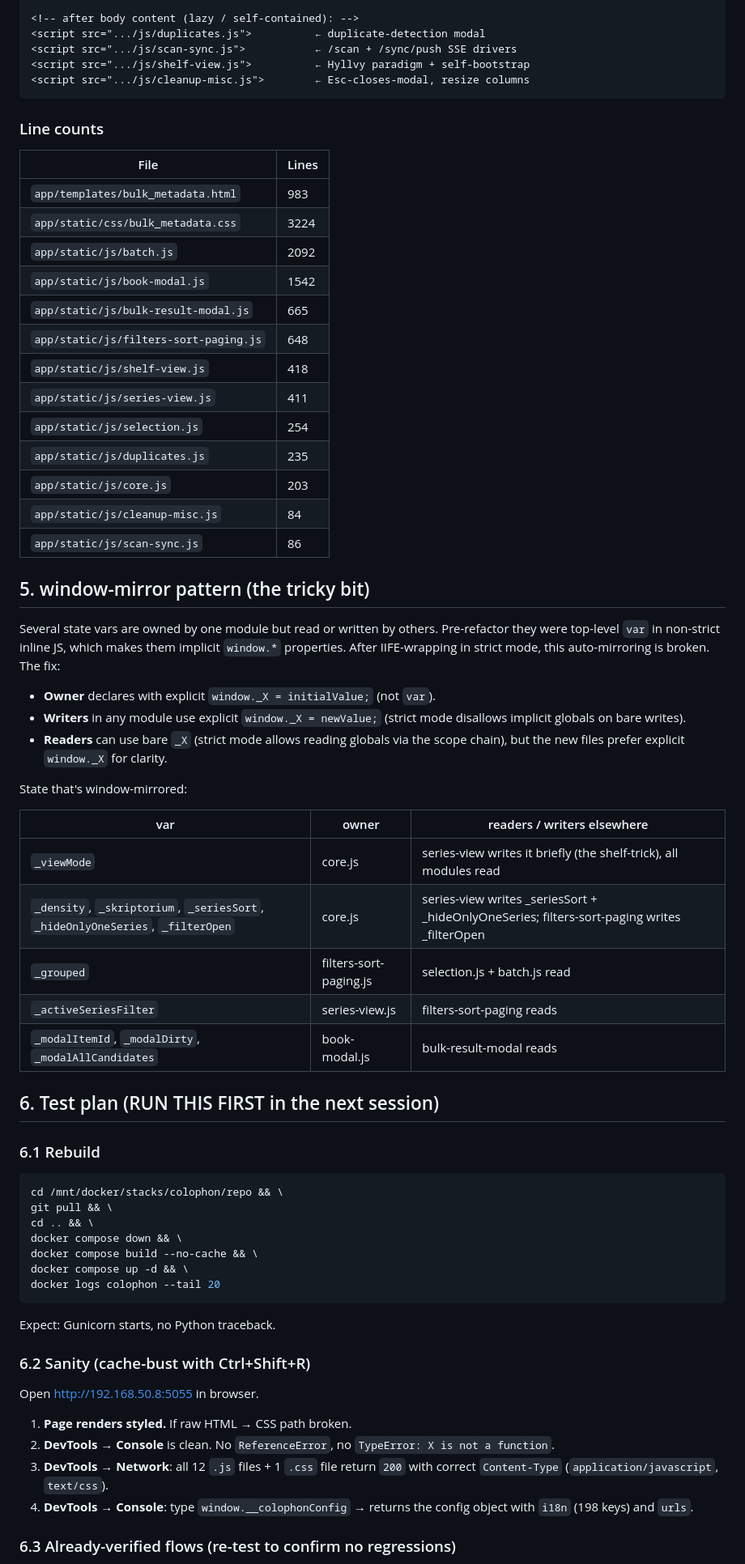
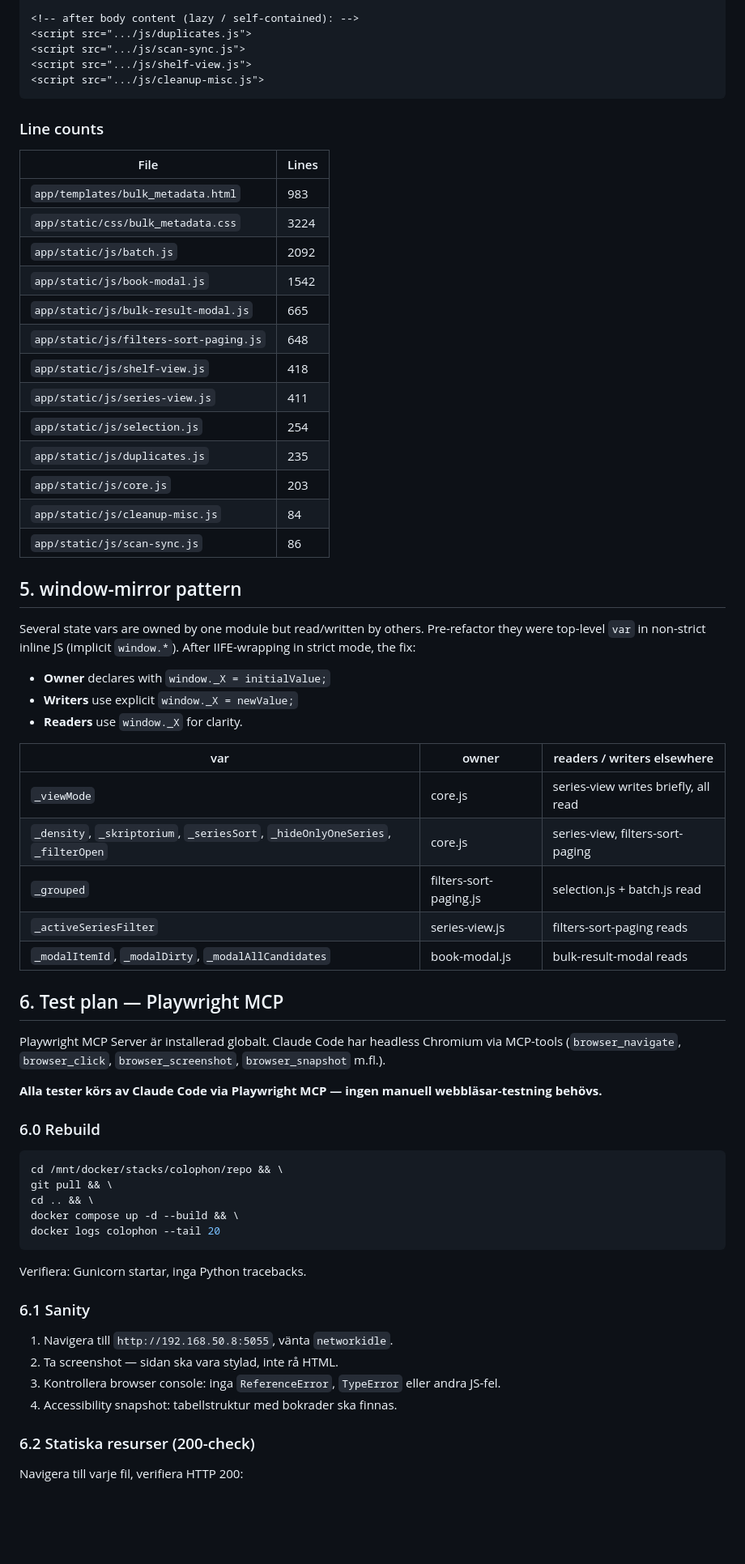
Before and after one commit to cgillinger/colophon, a Markdown page: REFACTOR.md, the part around one of its changes. Shown at 81% size. Rendered like a GitHub page; blank space fills up the shorter version.

````diff
--- a/REFACTOR.md
+++ b/REFACTOR.md
@@ -91,81 +82,76 @@ delegates or own self-contained features load **after**.
 
 <!-- after body content (lazy / self-contained): -->
-<script src=".../js/duplicates.js">          ← duplicate-detection modal
-<script src=".../js/scan-sync.js">           ← /scan + /sync/push SSE drivers
-<script src=".../js/shelf-view.js">          ← Hyllvy paradigm + self-bootstrap
-<script src=".../js/cleanup-misc.js">        ← Esc-closes-modal, resize columns
+<script src=".../js/duplicates.js">
+<script src=".../js/scan-sync.js">
+<script src=".../js/shelf-view.js">
+<script src=".../js/cleanup-misc.js">
 ```
 
 ### Line counts
 
-| File | Lines |
-|---|---|
-| `app/templates/bulk_metadata.html` | 983 |
-| `app/static/css/bulk_metadata.css` | 3224 |
-| `app/static/js/batch.js` | 2092 |
-| `app/static/js/book-modal.js` | 1542 |
-| `app/static/js/bulk-result-modal.js` | 665 |
-| `app/static/js/filters-sort-paging.js` | 648 |
-| `app/static/js/shelf-view.js` | 418 |
-| `app/static/js/series-view.js` | 411 |
-| `app/static/js/selection.js` | 254 |
-| `app/static/js/duplicates.js` | 235 |
-| `app/static/js/core.js` | 203 |
-| `app/static/js/cleanup-misc.js` | 84 |
-| `app/static/js/scan-sync.js` | 86 |
+| File                                   | Lines |
+| -------------------------------------- | ----- |
+| `app/templates/bulk_metadata.html`     | 983   |
+| `app/static/css/bulk_metadata.css`     | 3224  |
+| `app/static/js/batch.js`              | 2092  |
+| `app/static/js/book-modal.js`         | 1542  |
+| `app/static/js/bulk-result-modal.js`  | 665   |
+| `app/static/js/filters-sort-paging.js`| 648   |
+| `app/static/js/shelf-view.js`         | 418   |
+| `app/static/js/series-view.js`        | 411   |
+| `app/static/js/selection.js`          | 254   |
+| `app/static/js/duplicates.js`         | 235   |
+| `app/static/js/core.js`              | 203   |
+| `app/static/js/cleanup-misc.js`      | 84    |
+| `app/static/js/scan-sync.js`         | 86    |
 
-## 5. window-mirror pattern (the tricky bit)
+## 5. window-mirror pattern
 
-Several state vars are owned by one module but read or written by
-others. Pre-refactor they were top-level `var` in non-strict inline JS,
-which makes them implicit `window.*` properties. After IIFE-wrapping in
-strict mode, this auto-mirroring is broken. The fix:
+Several state vars are owned by one module but read/written by others.
+Pre-refactor they were top-level `var` in non-strict inline JS (implicit
+`window.*`). After IIFE-wrapping in strict mode, the fix:
 
-- **Owner** declares with explicit `window._X = initialValue;` (not `var`).
-- **Writers** in any module use explicit `window._X = newValue;` (strict
-  mode disallows implicit globals on bare writes).
-- **Readers** can use bare `_X` (strict mode allows reading globals via
-  the scope chain), but the new files prefer explicit `window._X` for
-  clarity.
-
-State that's window-mirrored:
+- **Owner** declares with `window._X = initialValue;`
+- **Writers** use explicit `window._X = newValue;`
+- **Readers** use `window._X` for clarity.
 
 | var | owner | readers / writers elsewhere |
-|---|---|---|
-| `_viewMode` | core.js | series-view writes it briefly (the shelf-trick), all modules read |
-| `_density`, `_skriptorium`, `_seriesSort`, `_hideOnlyOneSeries`, `_filterOpen` | core.js | series-view writes _seriesSort + _hideOnlyOneSeries; filters-sort-paging writes _filterOpen |
+|-----|-------|---------------------------|
+| `_viewMode` | core.js | series-view writes briefly, all read |
+| `_density`, `_skriptorium`, `_seriesSort`, `_hideOnlyOneSeries`, `_filterOpen` | core.js | series-view, filters-sort-paging |
 | `_grouped` | filters-sort-paging.js | selection.js + batch.js read |
 | `_activeSeriesFilter` | series-view.js | filters-sort-paging reads |
 | `_modalItemId`, `_modalDirty`, `_modalAllCandidates` | book-modal.js | bulk-result-modal reads |
 
-## 6. Test plan (RUN THIS FIRST in the next session)
+## 6. Test plan — Playwright MCP
 
-### 6.1 Rebuild
+Playwright MCP Server är installerad globalt. Claude Code har headless
+Chromium via MCP-tools (`browser_navigate`, `browser_click`,
+`browser_screenshot`, `browser_snapshot` m.fl.).
+
+**Alla tester körs av Claude Code via Playwright MCP — ingen manuell
+webbläsar-testning behövs.**
+
+### 6.0 Rebuild
 
 ```bash
 cd /mnt/docker/stacks/colophon/repo && \
 git pull && \
 cd .. && \
-docker compose down && \
-docker compose build --no-cache && \
-docker compose up -d && \
+docker compose up -d --build && \
 docker logs colophon --tail 20
 ```
 
-Expect: Gunicorn starts, no Python traceback.
+Verifiera: Gunicorn startar, inga Python tracebacks.
 
-### 6.2 Sanity (cache-bust with Ctrl+Shift+R)
+### 6.1 Sanity
 
-Open http://192.168.50.8:5055 in browser.
+1. Navigera till `http://192.168.50.8:5055`, vänta `networkidle`.
+2. Ta screenshot — sidan ska vara stylad, inte rå HTML.
+3. Kontrollera browser console: inga `ReferenceError`, `TypeError` eller andra JS-fel.
+4. Accessibility snapshot: tabellstruktur med bokrader ska finnas.
 
-1. **Page renders styled.** If raw HTML → CSS path broken.
-2. **DevTools → Console** is clean. No `ReferenceError`, no
-   `TypeError: X is not a function`.
-3. **DevTools → Network**: all 12 `.js` files + 1 `.css` file return
-   `200` with correct `Content-Type` (`application/javascript`,
-   `text/css`).
-4. **DevTools → Console**: type `window.__colophonConfig` → returns
-   the config object with `i18n` (198 keys) and `urls`.
+### 6.2 Statiska resurser (200-check)
 
-### 6.3 Already-verified flows (re-test to confirm no regressions)
+Navigera till varje fil, verifiera HTTP 200:
 
````
Also changed, not shown: other parts of REFACTOR.md (+228 -214 lines).
